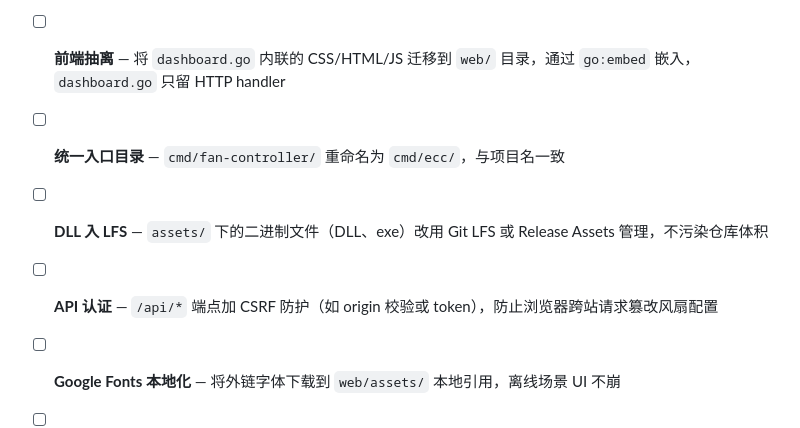
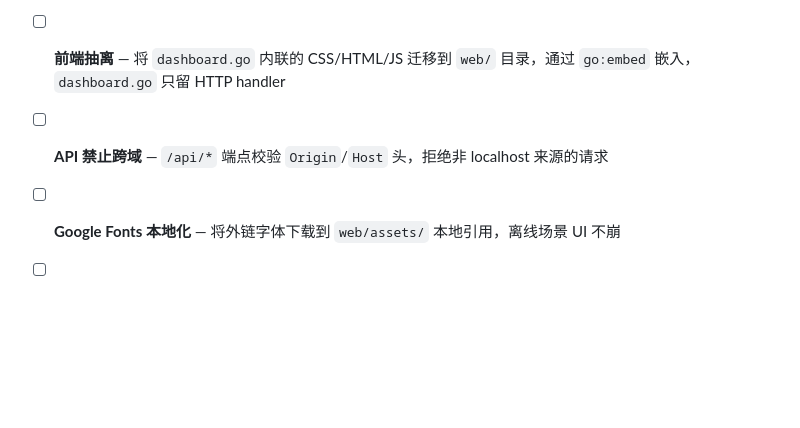
Before and after one commit to buglyz/ecc, a Markdown page: README.md, the part around the change. Rendered like a GitHub page; blank space fills up the shorter version.

Commit message:
docs: simplify roadmap — remove DLL LFS and dir rename, API改为禁止跨域

```diff
--- a/README.md
+++ b/README.md
@@ -90,9 +90,7 @@ internal/
 
 - [ ] **拆 `pickle.go`** — 将 `config.go` 中 ~500 行 pickle 解析器独立为 `internal/config/pickle.go`，`config.go` 只保留配置业务逻辑
 - [ ] **前端抽离** — 将 `dashboard.go` 内联的 CSS/HTML/JS 迁移到 `web/` 目录，通过 `go:embed` 嵌入，`dashboard.go` 只留 HTTP handler
-- [ ] **统一入口目录** — `cmd/fan-controller/` 重命名为 `cmd/ecc/`，与项目名一致
-- [ ] **DLL 入 LFS** — `assets/` 下的二进制文件（DLL、exe）改用 Git LFS 或 Release Assets 管理，不污染仓库体积
-- [ ] **API 认证** — `/api/*` 端点加 CSRF 防护（如 origin 校验或 token），防止浏览器跨站请求篡改风扇配置
+- [ ] **API 禁止跨域** — `/api/*` 端点校验 `Origin`/`Host` 头，拒绝非 localhost 来源的请求
 - [ ] **Google Fonts 本地化** — 将外链字体下载到 `web/assets/` 本地引用，离线场景 UI 不崩
 - [ ] **轮询间隔可配置** — 将 `time.After(time.Second)` 硬编码改为可配置的 `--interval` 参数
 - [ ] **font 渲染测试** — 为 `tray/font_windows.go` 的 `renderText16` / glyphs 补跨平台可测的纯计算单元测试
```
